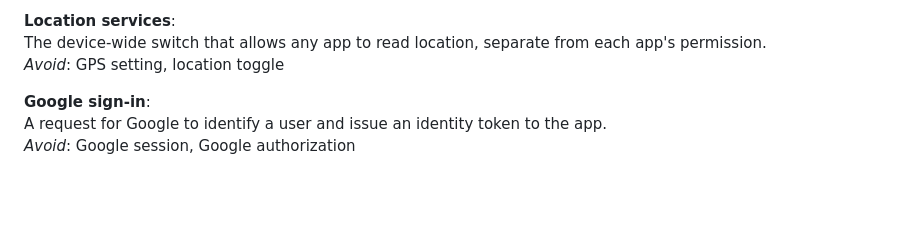
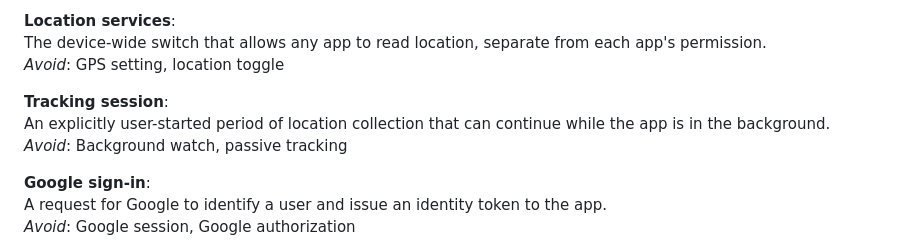
Before and after one commit to akshat-OwO/radical, a Markdown page: GLOSSARY.md, the part around the change. Rendered like a GitHub page; blank space fills up the shorter version.

Commit message:
docs: record background tracking session scope (#168)

```diff
--- a/GLOSSARY.md
+++ b/GLOSSARY.md
@@ -95,6 +95,10 @@ _Avoid_: Accuracy (the error radius of one fix), fine/coarse
 **Location services**:\
 The device-wide switch that allows any app to read location, separate from each app's permission.\
 _Avoid_: GPS setting, location toggle
+
+**Tracking session**:\
+An explicitly user-started period of location collection that can continue while the app is in the background.\
+_Avoid_: Background watch, passive tracking
 
 **Google sign-in**:\
 A request for Google to identify a user and issue an identity token to the app.\
```
Also changed, not shown: docs/adr/0022-tracking-session-scope.md (added, +19 -0 lines).
